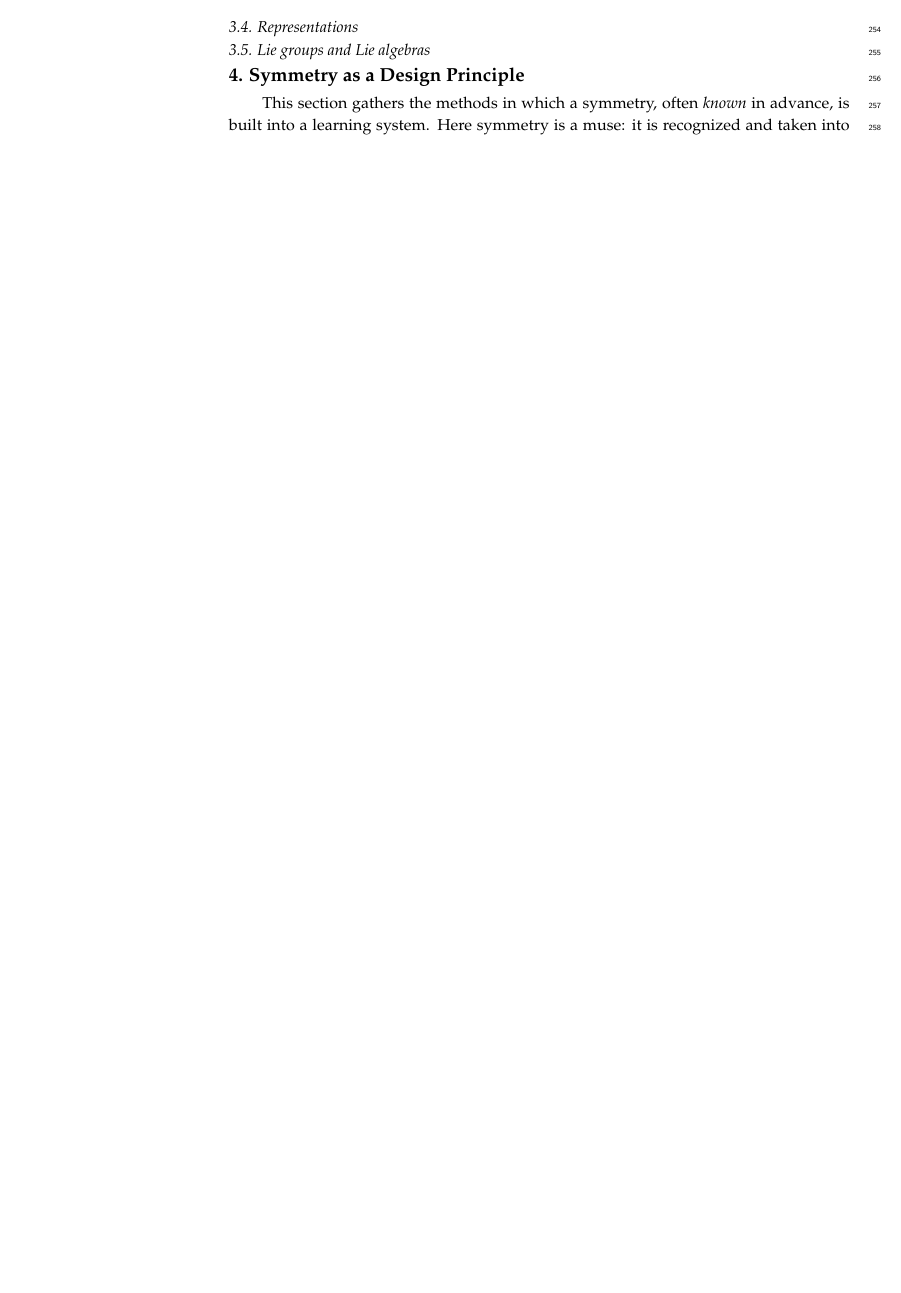
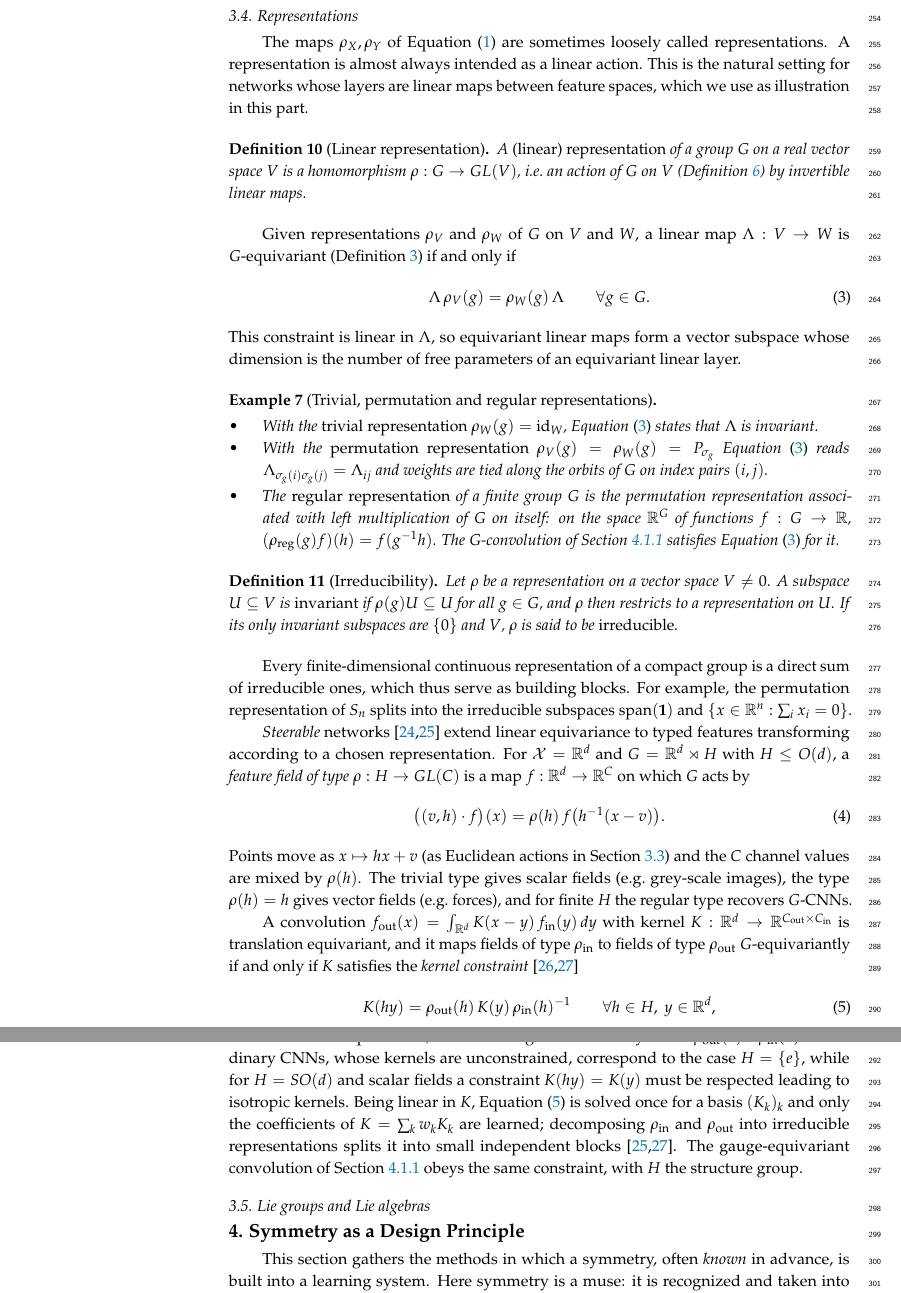
Before and after one commit to PierrickLeroy/Symmetries-in-Deep-Learning-a-Survey, a LaTeX paper (main.tex): part of page 10 of 88 before the commit and two parts of pages 10 and 11 of 89 after it, the two joined at a grey line, cut so that both start at the same text, the shorter picture padded with empty space. Compiled offline with pdfLaTeX.

Commit message:
wrote sec:representations

```diff
--- a/main.tex
+++ b/main.tex
@@ -435,6 +435,55 @@ A group acts transitively and freely on itself by left multiplication and transi
 For $x_0\in \mathcal{X}$ a homogeneous space, $\mathcal{X}\cong G/G_{x_0}$, for example $S^2\cong SO(3)/SO(2)$ and $\mathbb{R}^n\cong E(n)/O(n)$.
 
 \subsection{Representations}\label{sec:representations}
+
+The maps $\rho_X,\rho_Y$ of \Cref{eq:representation-homomorphism} are sometimes loosely called representations.
+A representation is almost always intended as a linear action.
+This is the natural setting for networks whose layers are linear maps between feature spaces, which we use as illustration in this part.
+
+\begin{Definition}[Linear representation]\label{def:representation}
+    A \emph{(linear) representation} of a group $G$ on a real vector space $V$ is a homomorphism $\rho:G\to GL(V)$, i.e.\ an action of $G$ on $V$ (\Cref{def:group-action}) by invertible linear maps.
+\end{Definition}
+
+Given representations $\rho_V$ and $\rho_W$ of $G$ on $V$ and $W$, a linear map $\Lambda:V\to W$ is $G$-equivariant (\Cref{def:equivariance}) if and only if
+\begin{equation}\label{eq:linear-equivariance}
+    \Lambda\,\rho_V(g)=\rho_W(g)\,\Lambda\qquad\forall g\in G.
+\end{equation}
+This constraint is linear in $\Lambda$, so equivariant linear maps form a vector subspace whose dimension is the number of free parameters of an equivariant linear layer.
+
+\begin{Example}[Trivial, permutation and regular representations]\label{ex:representations-recap}
+    \phantom{u}
+    \begin{itemize}
+        \item With the \emph{trivial representation} $\rho_W(g)=\operatorname{id}_W$, \Cref{eq:linear-equivariance} states that $\Lambda$ is invariant.
+        \item With the \emph{permutation representation} $\rho_V(g)=\rho_W(g)=P_{\sigma_g}$ \Cref{eq:linear-equivariance} reads $\Lambda_{\sigma_g(i)\sigma_g(j)}=\Lambda_{ij}$ and weights are tied along the orbits of $G$ on index pairs $(i,j)$.
+        \item The \emph{regular representation} of a finite group $G$ is the permutation representation associated with left multiplication of $G$ on itself: on the space $\mathbb{R}^G$ of functions $f:G\to\mathbb{R}$, $(\rho_{\mathrm{reg}}(g)f)(h)=f(g^{-1}h)$. The $G$-convolution of \Cref{sec:edl-achieving-equiv} satisfies \Cref{eq:linear-equivariance} for it.
+    \end{itemize}
+\end{Example}
+
+\begin{Definition}[Irreducibility]\label{def:irreducible}
+    Let $\rho$ be a representation on a vector space $V\neq {0}$.
+    A subspace $U\subseteq V$ is \emph{invariant} if $\rho(g)U\subseteq U$ for all $g\in G$, and $\rho$ then restricts to a representation on $U$.
+    If its only invariant subspaces are $\{0\}$ and $V$, $\rho$ is said to be \emph{irreducible}.
+\end{Definition}
+
+Every finite-dimensional continuous representation of a compact group is a direct sum of irreducible ones, which thus serve as building blocks.
+For example, the permutation representation of $S_n$ splits into the irreducible subspaces $\operatorname{span}(\boldsymbol{1})$ and $\{x\in\mathbb{R}^n:\sum_ix_i=0\}$.
+
+\emph{Steerable} networks \citep{cohen2016a,weiler2019anips} extend linear equivariance to typed features transforming according to a chosen representation.
+For $\mathcal{X}=\mathbb{R}^d$ and $G=\mathbb{R}^d\rtimes H$ with $H\le O(d)$, a \emph{feature field of type} $\rho:H\to GL(C)$ is a map $f:\mathbb{R}^d\to\mathbb{R}^C$ on which $G$ acts by
+\begin{equation}\label{eq:feature-field}
+    \big((v,h)\cdot f\big)(x)=\rho(h)\,f\big(h^{-1}(x-v)\big).
+\end{equation}
+Points move as $x\mapsto hx+v$ (as Euclidean actions in \Cref{sec:actions}) and the $C$ channel values are mixed by $\rho(h)$.
+The trivial type gives scalar fields (e.g.\ grey-scale images), the type $\rho(h)=h$ gives vector fields (e.g.\ forces), and for finite $H$ the regular type recovers $G$-CNNs.
+
+A convolution $f_{\mathrm{out}}(x)=\int_{\mathbb{R}^d}K(x-y)\,f_{\mathrm{in}}(y)\,dy$ with kernel $K:\mathbb{R}^d\to\mathbb{R}^{C_{\mathrm{out}}\times C_{\mathrm{in}}}$ is translation equivariant, and it maps fields of type $\rho_{\mathrm{in}}$ to fields of type $\rho_{\mathrm{out}}$ $G$-equivariantly if and only if $K$ satisfies the \emph{kernel constraint} \citep{weiler2018anips,cesa2021}
+\begin{equation}\label{eq:steerable-constraint}
+    K(hy)=\rho_{\mathrm{out}}(h)\,K(y)\,\rho_{\mathrm{in}}(h)^{-1}\qquad\forall h\in H,\ y\in\mathbb{R}^d,
+\end{equation}
+i.e.\ $K$ is itself $H$-equivariant, with $H$ acting on matrices by $M\mapsto\rho_{\mathrm{out}}(h)M\rho_{\mathrm{in}}(h)^{-1}$.
+Ordinary CNNs, whose kernels are unconstrained, correspond to the case $H=\{e\}$, while for $H=SO(d)$ and scalar fields a constraint $K(hy)=K(y)$ must be respected leading to isotropic kernels.
+Being linear in $K$, \Cref{eq:steerable-constraint} is solved once for a basis $(K_k)_k$ and only the coefficients of $K=\sum_kw_kK_k$ are learned; decomposing $\rho_{\mathrm{in}}$ and $\rho_{\mathrm{out}}$ into irreducible representations splits it into small independent blocks \citep{weiler2019anips,cesa2021}.
+The gauge-equivariant convolution of \Cref{sec:edl-achieving-equiv} obeys the same constraint, with $H$ the structure group.
 
 \subsection{Lie groups and Lie algebras}\label{sec:lie-algebra}
 
```
